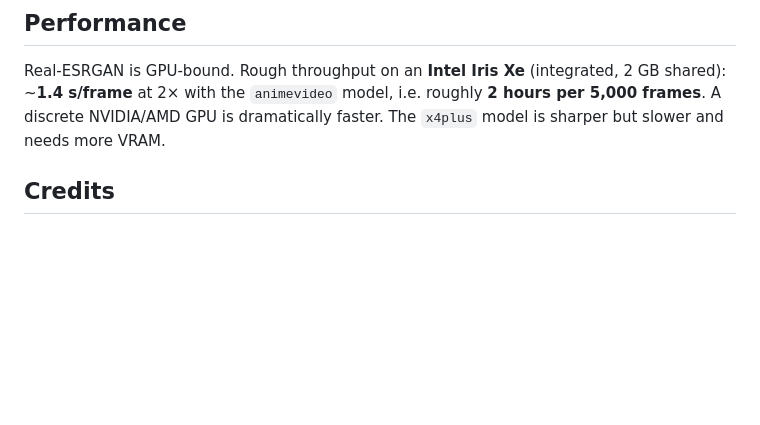
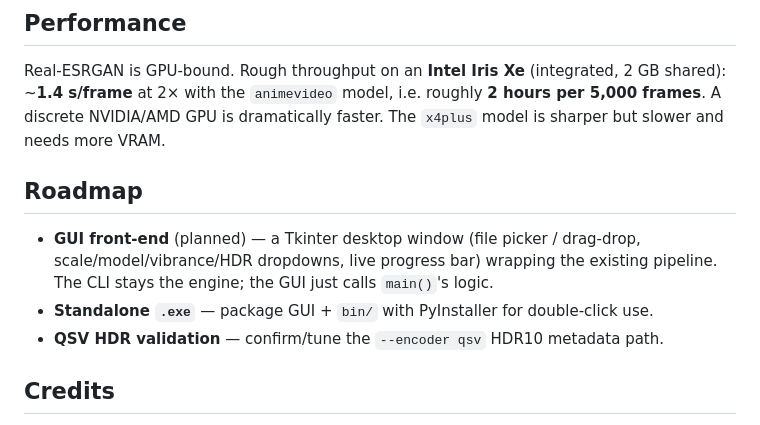
Before and after one commit to soulwax/auvide, a Markdown page: README.md, the part around the change. Rendered like a GitHub page; blank space fills up the shorter version.

Commit message:
docs: add roadmap (GUI front-end, standalone exe, QSV HDR validation)
Co-Authored-By: Claude Opus 4.8 (1M context) <noreply@anthropic.com>

```diff
--- a/README.md
+++ b/README.md
@@ -87,6 +87,14 @@ Real-ESRGAN is GPU-bound. Rough throughput on an **Intel Iris Xe** (integrated,
 **2 hours per 5,000 frames**. A discrete NVIDIA/AMD GPU is dramatically faster.
 The `x4plus` model is sharper but slower and needs more VRAM.
 
+## Roadmap
+
+- **GUI front-end** (planned) — a Tkinter desktop window (file picker / drag-drop,
+  scale/model/vibrance/HDR dropdowns, live progress bar) wrapping the existing
+  pipeline. The CLI stays the engine; the GUI just calls `main()`'s logic.
+- **Standalone `.exe`** — package GUI + `bin/` with PyInstaller for double-click use.
+- **QSV HDR validation** — confirm/tune the `--encoder qsv` HDR10 metadata path.
+
 ## Credits
 
 - [Real-ESRGAN](https://github.com/xinntao/Real-ESRGAN) — Xintao Wang et al.
```
